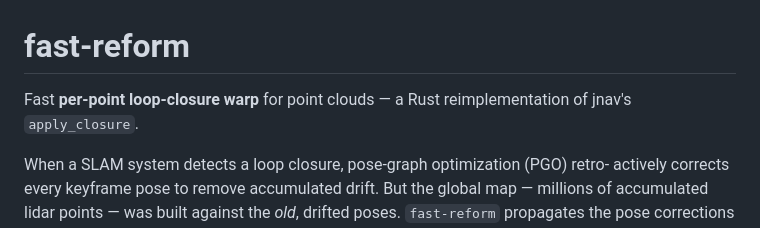
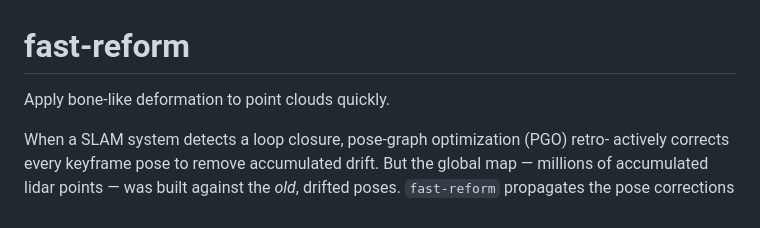
Before and after one commit to jeff-hykin/fast-reform, a Markdown page: README.md, the part around the change. Rendered like a GitHub page.

```diff
--- a/README.md
+++ b/README.md
@@ -1,7 +1,6 @@
 # fast-reform
 
-Fast **per-point loop-closure warp** for point clouds — a Rust reimplementation
-of jnav's `apply_closure`.
+Apply bone-like deformation to point clouds quickly.
 
 When a SLAM system detects a loop closure, pose-graph optimization (PGO) retro-
 actively corrects every keyframe pose to remove accumulated drift. But the global
```
